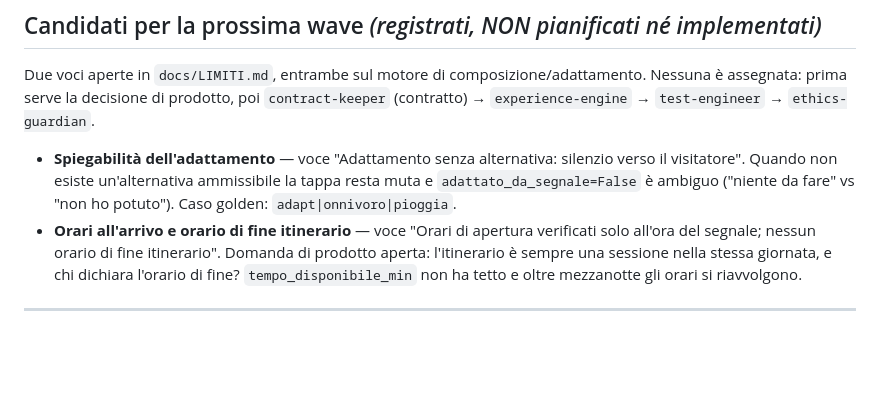
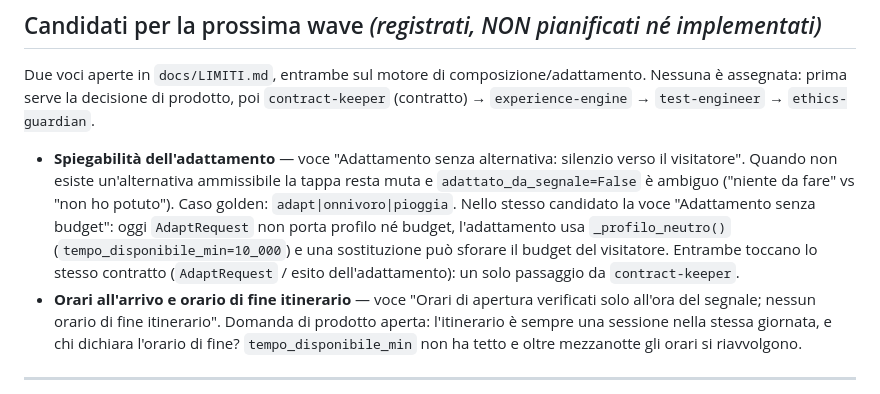
Before and after one commit to ssurli/lucca-soul-engine, a Markdown page: docs/BUILD_PLAN.md, the part around the change. GitHub-like rendering; blank space fills up the shorter version.

```diff
--- a/docs/BUILD_PLAN.md
+++ b/docs/BUILD_PLAN.md
@@ -385,7 +385,11 @@ assegnata: prima serve la decisione di prodotto, poi `contract-keeper` (contratt
 - **Spiegabilità dell'adattamento** — voce "Adattamento senza alternativa: silenzio verso il
   visitatore". Quando non esiste un'alternativa ammissibile la tappa resta muta e
   `adattato_da_segnale=False` è ambiguo ("niente da fare" vs "non ho potuto"). Caso golden:
-  `adapt|onnivoro|pioggia`.
+  `adapt|onnivoro|pioggia`. Nello stesso candidato la voce "Adattamento senza budget": oggi
+  `AdaptRequest` non porta profilo né budget, l'adattamento usa `_profilo_neutro()`
+  (`tempo_disponibile_min=10_000`) e una sostituzione può sforare il budget del visitatore.
+  Entrambe toccano lo stesso contratto (`AdaptRequest` / esito dell'adattamento): un solo
+  passaggio da `contract-keeper`.
 - **Orari all'arrivo e orario di fine itinerario** — voce "Orari di apertura verificati solo
   all'ora del segnale; nessun orario di fine itinerario". Domanda di prodotto aperta: l'itinerario
   è sempre una sessione nella stessa giornata, e chi dichiara l'orario di fine?
```
Also changed, not shown: docs/LIMITI.md (+36 -0 lines).
